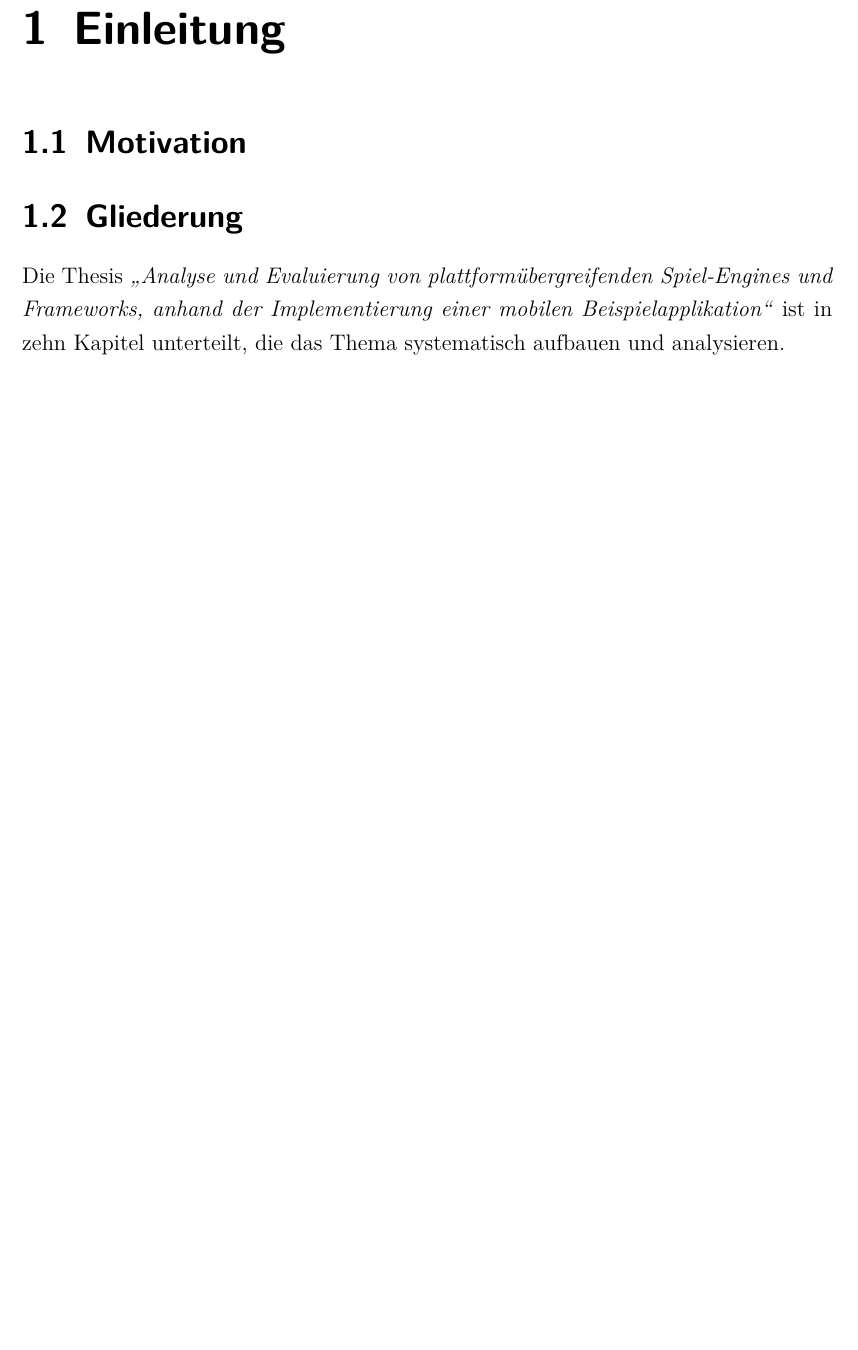
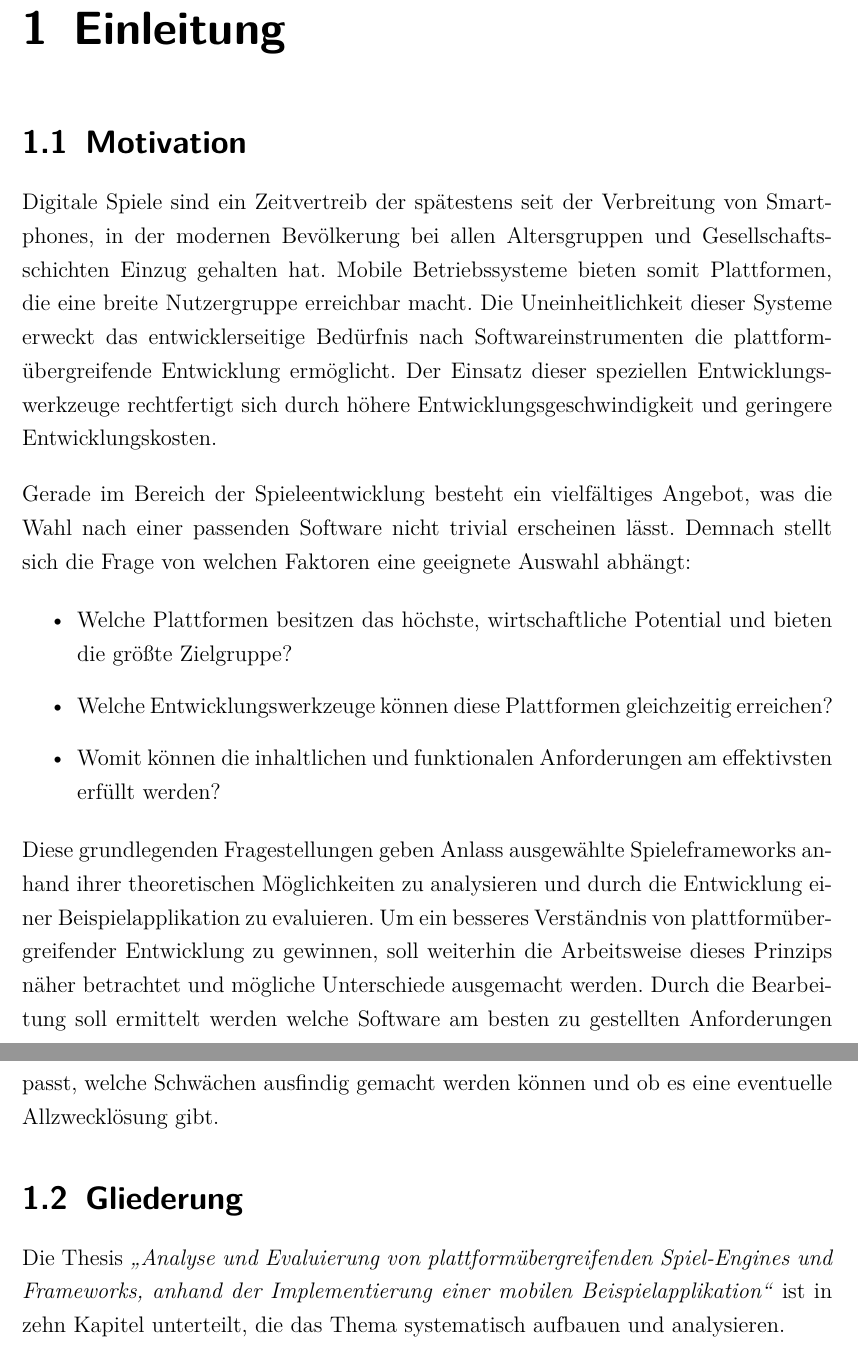
Before and after one commit to SebastianBone/Bachelorarbeit_Repo, a LaTeX thesis (Ausarbeitung_LaTeX/Bachelorarbeit.tex): part of page 6 of 83 before the commit and two parts of pages 6 and 7 of 84 after it, the two joined at a grey line, cut so that both start at the same text, the shorter picture padded with empty space. Compiled offline with pdfLaTeX.

Commit message:
Motivation

```diff
--- a/Ausarbeitung_LaTeX/Bachelorarbeit.tex
+++ b/Ausarbeitung_LaTeX/Bachelorarbeit.tex
@@ -66,6 +66,19 @@ Diese besonderen Frameworks und Engines für die plattformübergreifende Spielee
 %TODO: Definition mobile App und Definition eines Spiels
 %TODO: Quellen innerhalb eines Satzes und NICHT danach!
 %TODO: Seiten, Abbildungen und Textsprünge überprüfen
+Digitale Spiele sind ein Zeitvertreib der spätestens seit der Verbreitung von Smartphones, in der modernen Bevölkerung bei allen Altersgruppen und Gesellschaftsschichten Einzug gehalten hat. Mobile Betriebssysteme bieten somit Plattformen, die eine breite Nutzergruppe erreichbar macht. Die Uneinheitlichkeit dieser Systeme erweckt das entwicklerseitige Bedürfnis nach Softwareinstrumenten die plattformübergreifende Entwicklung ermöglicht. Der Einsatz dieser speziellen Entwicklungswerkzeuge rechtfertigt sich durch höhere Entwicklungsgeschwindigkeit und geringere Entwicklungskosten.
+
+\bigskip
+Gerade im Bereich der Spieleentwicklung besteht ein vielfältiges Angebot, was die Wahl nach einer passenden Software nicht trivial erscheinen lässt. Demnach stellt sich die Frage von welchen Faktoren eine geeignete Auswahl abhängt:
+
+\begin{itemize}
+	\item Welche Plattformen besitzen das höchste, wirtschaftliche Potential und bieten die größte Zielgruppe?
+	\item Welche Entwicklungswerkzeuge können diese Plattformen gleichzeitig erreichen?
+	\item Womit können die inhaltlichen und funktionalen Anforderungen am effektivsten erfüllt werden?
+\end{itemize}
+
+Diese grundlegenden Fragestellungen geben Anlass ausgewählte Spieleframeworks anhand ihrer theoretischen Möglichkeiten zu analysieren und durch die Entwicklung einer Beispielapplikation zu evaluieren. Um ein besseres Verständnis von plattformübergreifender Entwicklung zu gewinnen, soll weiterhin die Arbeitsweise dieses Prinzips näher betrachtet und mögliche Unterschiede ausgemacht werden. Durch die Bearbeitung soll ermittelt werden welche Software am besten zu gestellten Anforderungen passt, welche Schwächen ausfindig gemacht werden können und ob es eine eventuelle Allzwecklösung gibt.
+
 \section{Gliederung}
 Die Thesis \emph{„Analyse und Evaluierung von plattformübergreifenden Spiel-Engines und Frameworks, anhand der Implementierung einer mobilen Beispielapplikation“} ist in zehn Kapitel unterteilt, die das Thema systematisch aufbauen und analysieren.
 
```
Also changed, not shown: Ausarbeitung_LaTeX/Bachelorarbeit.pdf, Ausarbeitung_LaTeX/Bachelorarbeit.tex (20 more changed lines), 1 other file.
